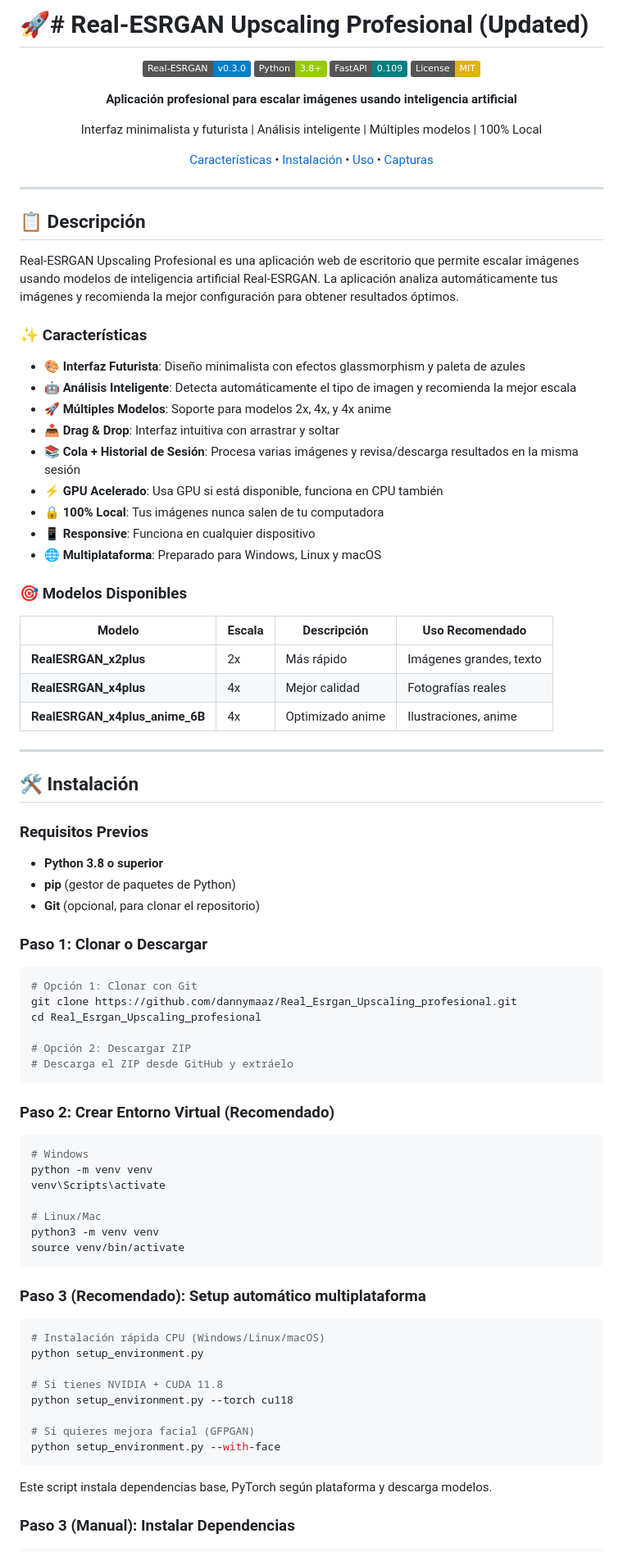
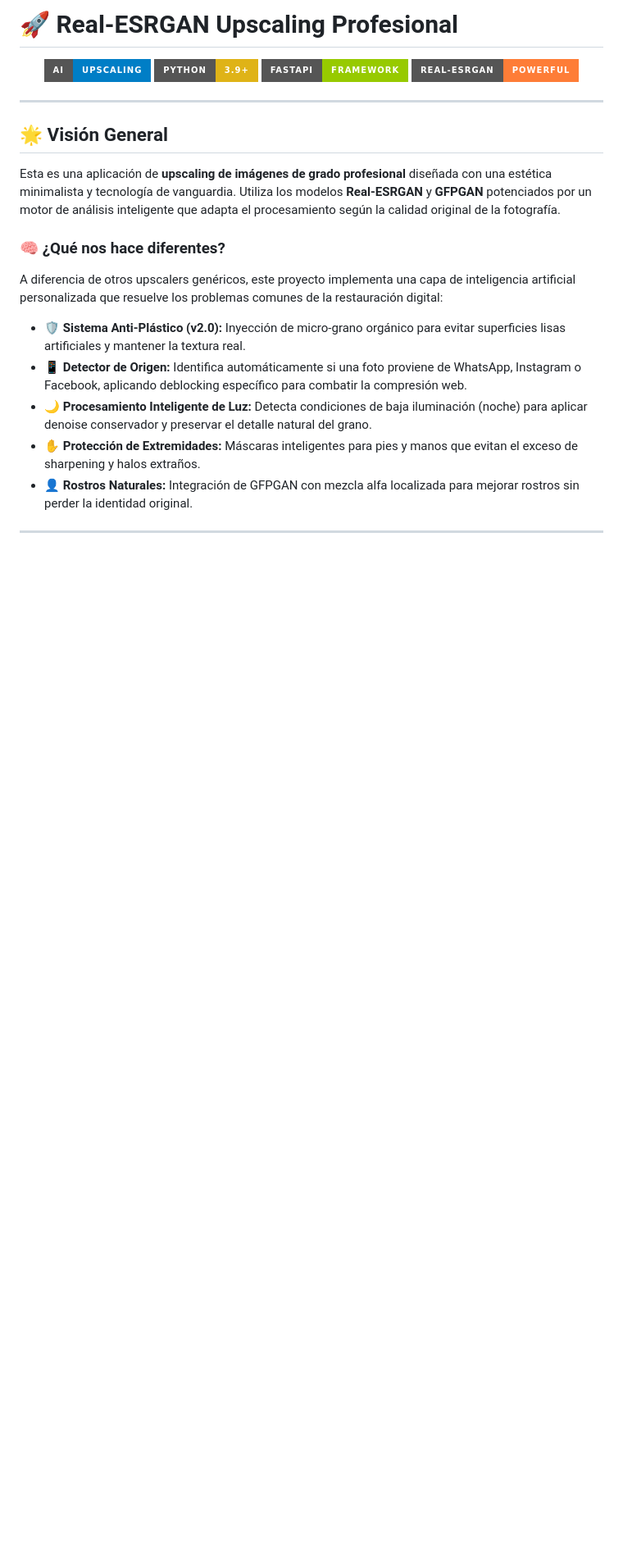
Before and after one commit to dannymaaz/Real_Esrgan_Upscaling_profesional, a Markdown page: README.md, the part around one of its changes. Shown at 82% size. Drawn GitHub-style; badges without logos; blank space fills up the shorter version.

Commit message:
docs: Actualiza README con diseño profesional y créditos de autor

````diff
--- a/README.md
+++ b/README.md
@@ -1,93 +1,25 @@
-# 🚀# Real-ESRGAN Upscaling Profesional (Updated)
+# 🚀 Real-ESRGAN Upscaling Profesional
 
 <div align="center">
-
-![Real-ESRGAN](https://img.shields.io/badge/Real--ESRGAN-v0.3.0-blue)
-![Python](https://img.shields.io/badge/Python-3.8+-green)
-![FastAPI](https://img.shields.io/badge/FastAPI-0.109-teal)
-![License](https://img.shields.io/badge/License-MIT-yellow)
-
-**Aplicación profesional para escalar imágenes usando inteligencia artificial**
-
-Interfaz minimalista y futurista | Análisis inteligente | Múltiples modelos | 100% Local
-
-[Características](#características) • [Instalación](#instalación) • [Uso](#uso) • [Capturas](#capturas)
-
+  <img src="https://img.shields.io/badge/AI-Upscaling-blue?style=for-the-badge&logo=ai" alt="AI Upscaling">
+  <img src="https://img.shields.io/badge/Python-3.9+-yellow?style=for-the-badge&logo=python" alt="Python">
+  <img src="https://img.shields.io/badge/FastAPI-Framework-green?style=for-the-badge&logo=fastapi" alt="FastAPI">
+  <img src="https://img.shields.io/badge/Real--ESRGAN-Powerful-orange?style=for-the-badge&logo=github" alt="Real-ESRGAN">
 </div>
 
 ---
 
-## 📋 Descripción
+## 🌟 Visión General
+Esta es una aplicación de **upscaling de imágenes de grado profesional** diseñada con una estética minimalista y tecnología de vanguardia. Utiliza los modelos **Real-ESRGAN** y **GFPGAN** potenciados por un motor de análisis inteligente que adapta el procesamiento según la calidad original de la fotografía.
 
-Real-ESRGAN Upscaling Profesional es una aplicación web de escritorio que permite escalar imágenes usando modelos de inteligencia artificial Real-ESRGAN. La aplicación analiza automáticamente tus imágenes y recomienda la mejor configuración para obtener resultados óptimos.
+### 🧠 ¿Qué nos hace diferentes?
+A diferencia de otros upscalers genéricos, este proyecto implementa una capa de inteligencia artificial personalizada que resuelve los problemas comunes de la restauración digital:
 
-### ✨ Características
-
-- 🎨 **Interfaz Futurista**: Diseño minimalista con efectos glassmorphism y paleta de azules
-- 🤖 **Análisis Inteligente**: Detecta automáticamente el tipo de imagen y recomienda la mejor escala
-- 🚀 **Múltiples Modelos**: Soporte para modelos 2x, 4x, y 4x anime
-- 📤 **Drag & Drop**: Interfaz intuitiva con arrastrar y soltar
-- 📚 **Cola + Historial de Sesión**: Procesa varias imágenes y revisa/descarga resultados en la misma sesión
-- ⚡ **GPU Acelerado**: Usa GPU si está disponible, funciona en CPU también
-- 🔒 **100% Local**: Tus imágenes nunca salen de tu computadora
-- 📱 **Responsive**: Funciona en cualquier dispositivo
-- 🌐 **Multiplataforma**: Preparado para Windows, Linux y macOS
-
-### 🎯 Modelos Disponibles
-
-| Modelo | Escala | Descripción | Uso Recomendado |
-|--------|--------|-------------|-----------------|
-| **RealESRGAN_x2plus** | 2x | Más rápido | Imágenes grandes, texto |
-| **RealESRGAN_x4plus** | 4x | Mejor calidad | Fotografías reales |
-| **RealESRGAN_x4plus_anime_6B** | 4x | Optimizado anime | Ilustraciones, anime |
+*   **🛡️ Sistema Anti-Plástico (v2.0):** Inyección de micro-grano orgánico para evitar superficies lisas artificiales y mantener la textura real.
+*   **📱 Detector de Origen:** Identifica automáticamente si una foto proviene de WhatsApp, Instagram o Facebook, aplicando deblocking específico para combatir la compresión web.
+*   **🌙 Procesamiento Inteligente de Luz:** Detecta condiciones de baja iluminación (noche) para aplicar denoise conservador y preservar el detalle natural del grano.
+*   **✋ Protección de Extremidades:** Máscaras inteligentes para pies y manos que evitan el exceso de sharpening y halos extraños.
+*   **👤 Rostros Naturales:** Integración de GFPGAN con mezcla alfa localizada para mejorar rostros sin perder la identidad original.
 
 ---
 
-## 🛠️ Instalación
-
-### Requisitos Previos
-
-- **Python 3.8 o superior**
-- **pip** (gestor de paquetes de Python)
-- **Git** (opcional, para clonar el repositorio)
-
-### Paso 1: Clonar o Descargar
-
-```bash
-# Opción 1: Clonar con Git
-git clone https://github.com/dannymaaz/Real_Esrgan_Upscaling_profesional.git
-cd Real_Esrgan_Upscaling_profesional
-
-# Opción 2: Descargar ZIP
-# Descarga el ZIP desde GitHub y extráelo
-```
-
-### Paso 2: Crear Entorno Virtual (Recomendado)
-
-```bash
-# Windows
-python -m venv venv
-venv\Scripts\activate
-
-# Linux/Mac
-python3 -m venv venv
-source venv/bin/activate
-```
-
-### Paso 3 (Recomendado): Setup automático multiplataforma
-
-```bash
-# Instalación rápida CPU (Windows/Linux/macOS)
-python setup_environment.py
-
-# Si tienes NVIDIA + CUDA 11.8
-python setup_environment.py --torch cu118
-
-# Si quieres mejora facial (GFPGAN)
-python setup_environment.py --with-face
-```
-
-Este script instala dependencias base, PyTorch según plataforma y descarga modelos.
-
-### Paso 3 (Manual): Instalar Dependencias
-
````
Also changed, not shown: other parts of README.md (+42 -159 lines).
